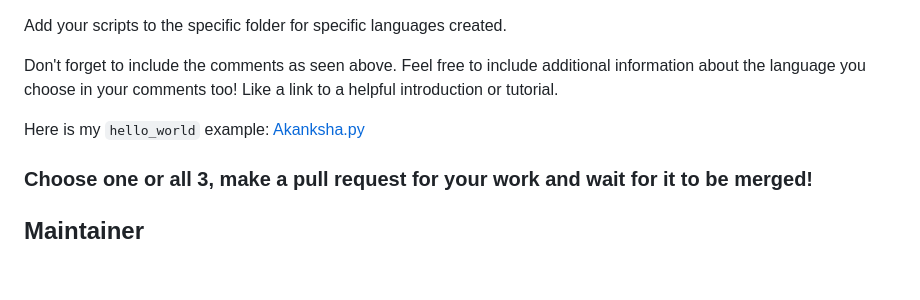
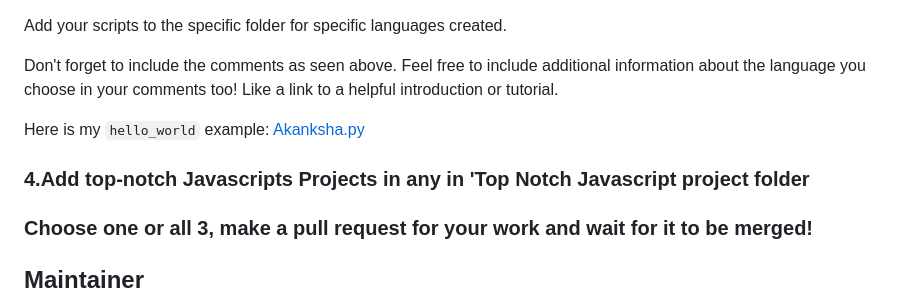
Before and after one commit to AkankshaAI/Hacktoberfest2023-Beginners-New, a Markdown page: README.md, the part around the change. Rendered like a GitHub page; blank space fills up the shorter version.

```diff
--- a/README.md
+++ b/README.md
@@ -123,6 +123,8 @@ Don't forget to include the comments as seen above. Feel free to include additio
 
 Here is my `hello_world` example: [Akanksha.py](https://github.com/AkankshaAI/Hacktoberfest2023-Beginners-New/tree/main/Scripts)
 
+### 4.Add top-notch Javascripts Projects in any in 'Top Notch Javascript project folder
+
 ### Choose one or all 3, make a pull request for your work and wait for it to be merged!
 
 
```
